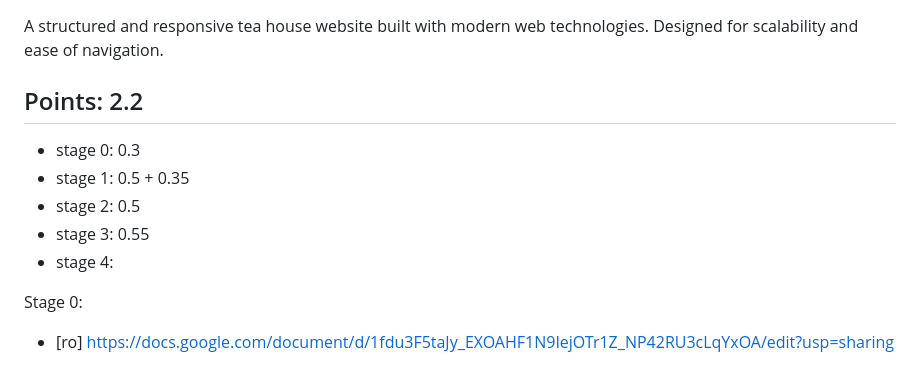
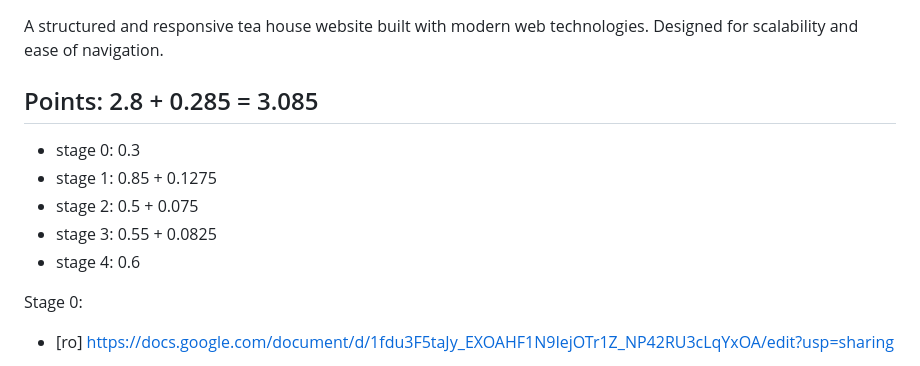
Before and after one commit to Ionut-Valeriu/TeaLab, a Markdown page: README.md, the part around the change. GitHub-like rendering.

Commit message:
+ update the points

```diff
--- a/README.md
+++ b/README.md
@@ -1,12 +1,12 @@
 # TeaLab
 A structured and responsive tea house website built with modern web technologies. Designed for scalability and ease of navigation.
 
-## Points: 2.2
+## Points: 2.8 + 0.285 = 3.085
 - stage 0: 0.3
-- stage 1: 0.5 + 0.35
-- stage 2: 0.5
-- stage 3: 0.55
-- stage 4:
+- stage 1: 0.85 + 0.1275
+- stage 2: 0.5 + 0.075
+- stage 3: 0.55 + 0.0825
+- stage 4: 0.6
 
 Stage 0:
 
```
